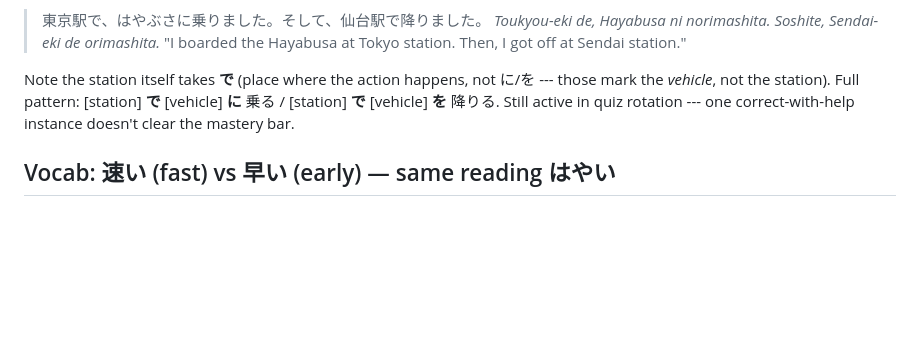
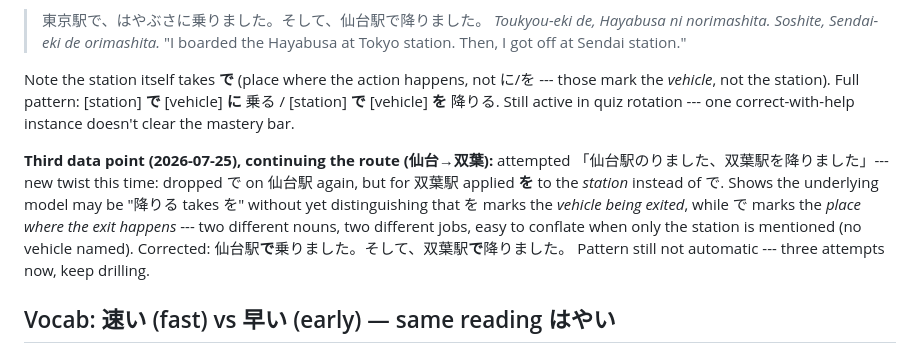
Before and after one commit to theodoreOnzGit/japanese_learning, a Markdown page: N5/mistakes_and_learning_pts/language_weak_areas.md, the part around the change. GitHub-like rendering; blank space fills up the shorter version.

Commit message:
Log third 乗る/降りる data point (Sendai->Futaba leg)
New error pattern: applying を to the station itself instead of で,
distinct from the earlier missing-particle and に-overuse instances.

```diff
--- a/N5/mistakes_and_learning_pts/language_weak_areas.md
+++ b/N5/mistakes_and_learning_pts/language_weak_areas.md
@@ -651,6 +651,16 @@ Note the station itself takes **で** (place where the action happens, not
 active in quiz rotation --- one correct-with-help instance doesn't clear the
 mastery bar.
 
+**Third data point (2026-07-25), continuing the route (仙台→双葉):**
+attempted 「仙台駅のりました、双葉駅を降りました」--- new twist this time:
+dropped で on 仙台駅 again, but for 双葉駅 applied **を** to the *station*
+instead of で. Shows the underlying model may be "降りる takes を" without yet
+distinguishing that を marks the *vehicle being exited*, while で marks the
+*place where the exit happens* --- two different nouns, two different jobs,
+easy to conflate when only the station is mentioned (no vehicle named).
+Corrected: 仙台駅**で**乗りました。そして、双葉駅**で**降りました。 Pattern
+still not automatic --- three attempts now, keep drilling.
+
 ## Vocab: 速い (fast) vs 早い (early) — same reading はやい
 
 Flagged while building Fukushima slide 4 (2026-07-25), on 速いですね！("It's
```
